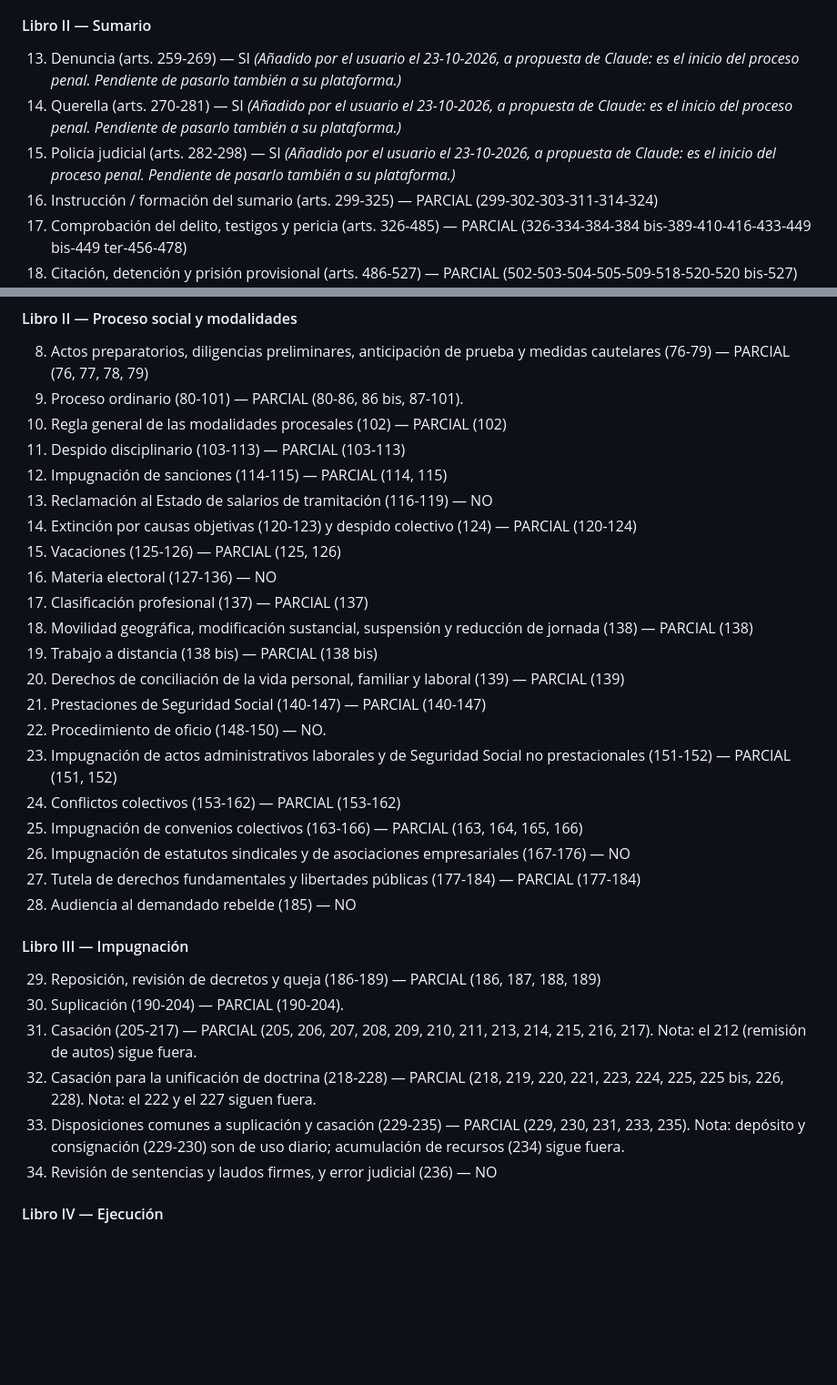
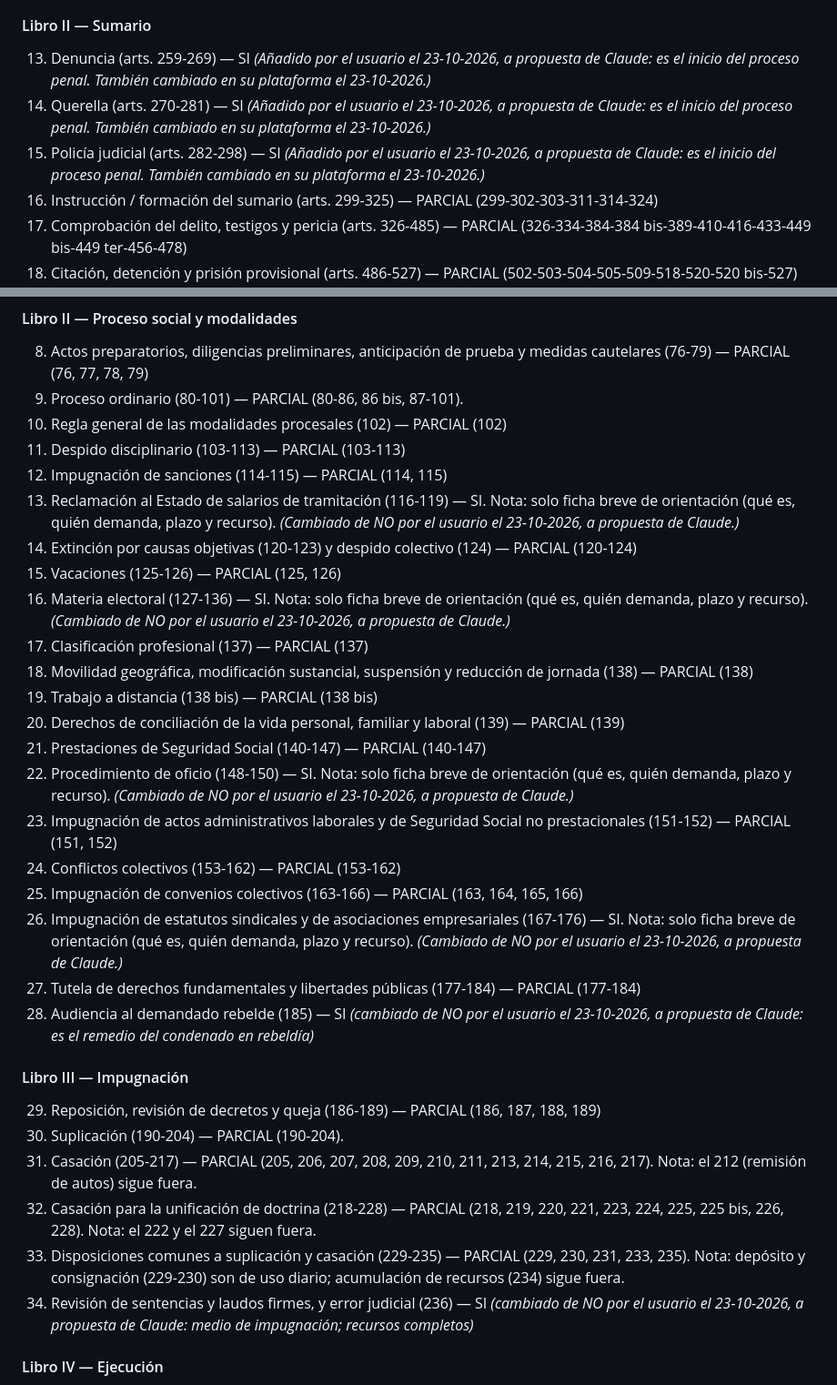
Before and after one commit to janorik/leyes-interactivas-claude, a Markdown page: fuentes/canon_contenido.md, 2 parts joined by grey strips. Shown at 91% size. Rendered like a GitHub page; blank space fills up the shorter version.

Commit message:
Canon LRJS: cambios del usuario (rebelde, revisión y fichas breves); PENDIENTES y CLAUDE.md al día
Co-Authored-By: Claude Opus 5.5 <noreply@anthropic.com>
Claude-Session: https://claude.ai/code/session_01N889PAgCWAoW7fTXHSohhv

```diff
--- a/fuentes/canon_contenido.md
+++ b/fuentes/canon_contenido.md
@@ -104,9 +104,9 @@ Entre paréntesis, el **tramo oficial del bloque** según el consolidado BOE. Tr
 11. Costas procesales (arts. 239-246) — NO
 12. Estadística judicial (arts. 247-257) y correcciones disciplinarias (art. 258) — NO
 #### Libro II — Sumario
-13. Denuncia (arts. 259-269) — SI *(Añadido por el usuario el 23-10-2026, a propuesta de Claude: es el inicio del proceso penal. Pendiente de pasarlo también a su plataforma.)*
-14. Querella (arts. 270-281) — SI *(Añadido por el usuario el 23-10-2026, a propuesta de Claude: es el inicio del proceso penal. Pendiente de pasarlo también a su plataforma.)*
-15. Policía judicial (arts. 282-298) — SI *(Añadido por el usuario el 23-10-2026, a propuesta de Claude: es el inicio del proceso penal. Pendiente de pasarlo también a su plataforma.)*
+13. Denuncia (arts. 259-269) — SI *(Añadido por el usuario el 23-10-2026, a propuesta de Claude: es el inicio del proceso penal. También cambiado en su plataforma el 23-10-2026.)*
+14. Querella (arts. 270-281) — SI *(Añadido por el usuario el 23-10-2026, a propuesta de Claude: es el inicio del proceso penal. También cambiado en su plataforma el 23-10-2026.)*
+15. Policía judicial (arts. 282-298) — SI *(Añadido por el usuario el 23-10-2026, a propuesta de Claude: es el inicio del proceso penal. También cambiado en su plataforma el 23-10-2026.)*
 16. Instrucción / formación del sumario (arts. 299-325) — PARCIAL (299-302-303-311-314-324)
 17. Comprobación del delito, testigos y pericia (arts. 326-485) — PARCIAL (326-334-384-384 bis-389-410-416-433-449 bis-449 ter-456-478)
 18. Citación, detención y prisión provisional (arts. 486-527) — PARCIAL (502-503-504-505-509-518-520-520 bis-527)
@@ -161,22 +161,22 @@ Copiado el 23-10-2026 del documento de la plataforma (sin sus notas internas de
 10. Regla general de las modalidades procesales (102) — PARCIAL (102)
 11. Despido disciplinario (103-113) — PARCIAL (103-113)
 12. Impugnación de sanciones (114-115) — PARCIAL (114, 115)
-13. Reclamación al Estado de salarios de tramitación (116-119) — NO
+13. Reclamación al Estado de salarios de tramitación (116-119) — SI. Nota: solo ficha breve de orientación (qué es, quién demanda, plazo y recurso). *(Cambiado de NO por el usuario el 23-10-2026, a propuesta de Claude.)*
 14. Extinción por causas objetivas (120-123) y despido colectivo (124) — PARCIAL (120-124)
 15. Vacaciones (125-126) — PARCIAL (125, 126)
-16. Materia electoral (127-136) — NO
+16. Materia electoral (127-136) — SI. Nota: solo ficha breve de orientación (qué es, quién demanda, plazo y recurso). *(Cambiado de NO por el usuario el 23-10-2026, a propuesta de Claude.)*
 17. Clasificación profesional (137) — PARCIAL (137)
 18. Movilidad geográfica, modificación sustancial, suspensión y reducción de jornada (138) — PARCIAL (138)
 19. Trabajo a distancia (138 bis) — PARCIAL (138 bis)
 20. Derechos de conciliación de la vida personal, familiar y laboral (139) — PARCIAL (139)
 21. Prestaciones de Seguridad Social (140-147) — PARCIAL (140-147)
-22. Procedimiento de oficio (148-150) — NO.
+22. Procedimiento de oficio (148-150) — SI. Nota: solo ficha breve de orientación (qué es, quién demanda, plazo y recurso). *(Cambiado de NO por el usuario el 23-10-2026, a propuesta de Claude.)*
 23. Impugnación de actos administrativos laborales y de Seguridad Social no prestacionales (151-152) — PARCIAL (151, 152)
 24. Conflictos colectivos (153-162) — PARCIAL (153-162)
 25. Impugnación de convenios colectivos (163-166) — PARCIAL (163, 164, 165, 166)
-26. Impugnación de estatutos sindicales y de asociaciones empresariales (167-176) — NO
+26. Impugnación de estatutos sindicales y de asociaciones empresariales (167-176) — SI. Nota: solo ficha breve de orientación (qué es, quién demanda, plazo y recurso). *(Cambiado de NO por el usuario el 23-10-2026, a propuesta de Claude.)*
 27. Tutela de derechos fundamentales y libertades públicas (177-184) — PARCIAL (177-184)
-28. Audiencia al demandado rebelde (185) — NO
+28. Audiencia al demandado rebelde (185) — SI *(cambiado de NO por el usuario el 23-10-2026, a propuesta de Claude: es el remedio del condenado en rebeldía)*
 
 #### Libro III — Impugnación
 29. Reposición, revisión de decretos y queja (186-189) — PARCIAL (186, 187, 188, 189)
@@ -184,7 +184,7 @@ Copiado el 23-10-2026 del documento de la plataforma (sin sus notas internas de
 31. Casación (205-217) — PARCIAL (205, 206, 207, 208, 209, 210, 211, 213, 214, 215, 216, 217). Nota: el 212 (remisión de autos) sigue fuera.
 32. Casación para la unificación de doctrina (218-228) — PARCIAL (218, 219, 220, 221, 223, 224, 225, 225 bis, 226, 228). Nota: el 222 y el 227 siguen fuera.
 33. Disposiciones comunes a suplicación y casación (229-235) — PARCIAL (229, 230, 231, 233, 235). Nota: depósito y consignación (229-230) son de uso diario; acumulación de recursos (234) sigue fuera.
-34. Revisión de sentencias y laudos firmes, y error judicial (236) — NO
+34. Revisión de sentencias y laudos firmes, y error judicial (236) — SI *(cambiado de NO por el usuario el 23-10-2026, a propuesta de Claude: medio de impugnación; recursos completos)*
 
 #### Libro IV — Ejecución
 35. Normas generales de ejecución y extensión de efectos (237-247 ter) — PARCIAL (237, 238, 239, 240, 241, 243, 244, 245, 246, 247, 247 bis, 247 ter). Nota: el 242 (ejecución parcial) sigue fuera.
```
Also changed, not shown: CLAUDE.md (+2 -2 lines), PENDIENTES.md (+6 -3 lines).
